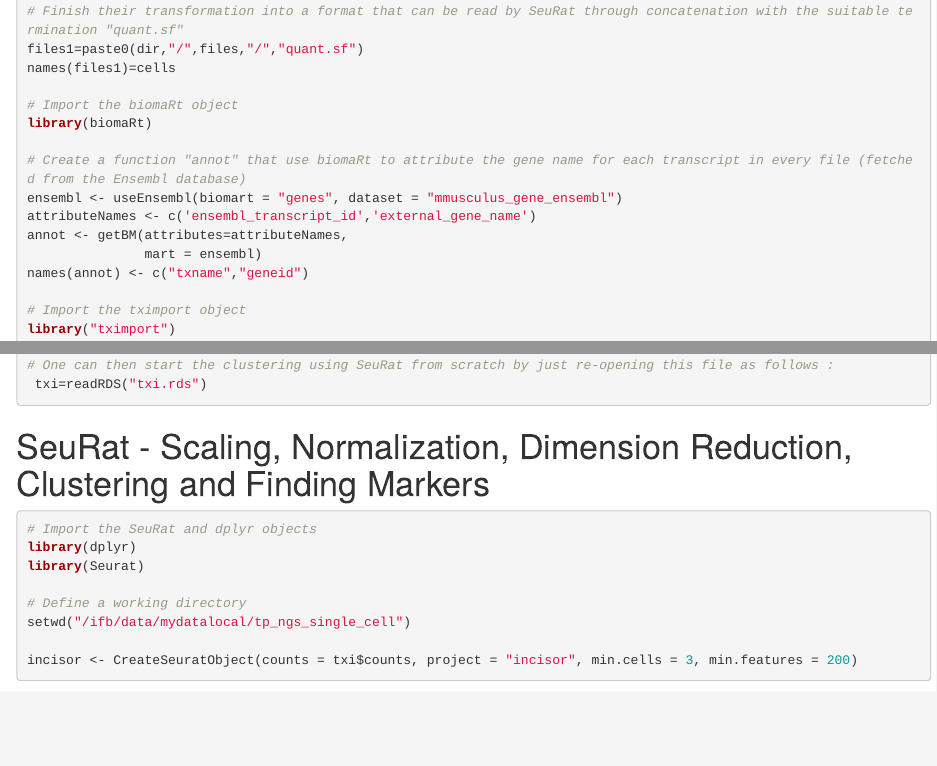
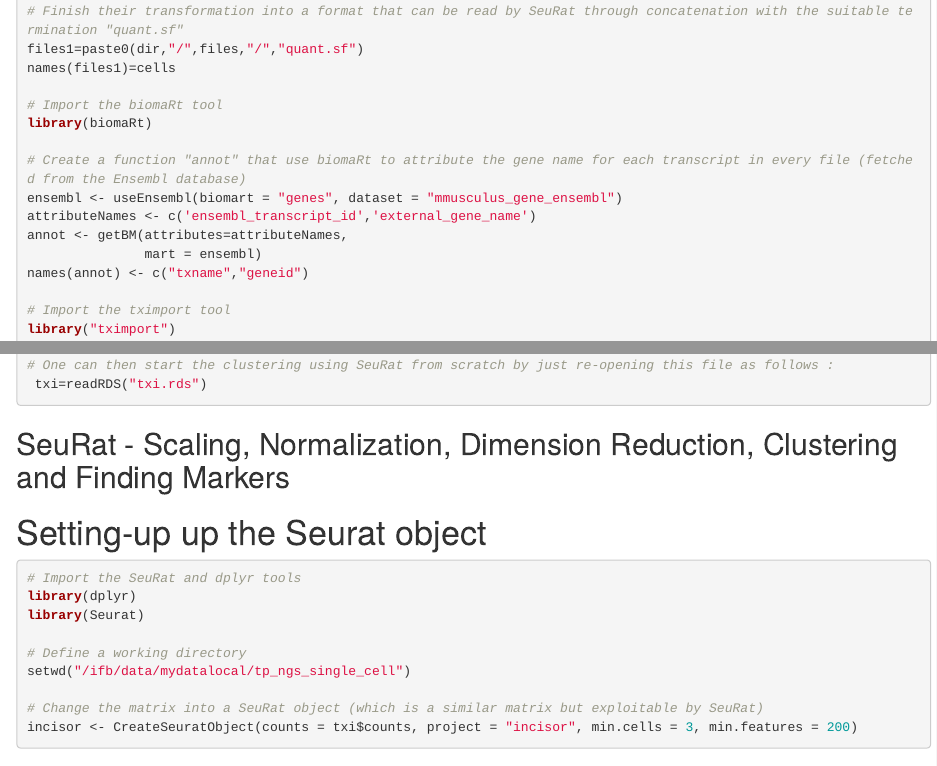
Before and after one commit to guiseuzaret/tp_ngs_single_cell, an R Markdown document (TP NGS single cell Part 2.Rmd): the page in a window 1100 px wide, from 350 px down, and a second part further down, joined at a grey line. Rendered offline with R 4.5, knitr and Pandoc, with nearby package versions.

Commit message:
Update TP NGS single cell Part 2.Rmd

````diff
--- a/TP NGS single cell Part 2.Rmd
+++ b/TP NGS single cell Part 2.Rmd
@@ -25,7 +25,7 @@
 files1=paste0(dir,"/",files,"/","quant.sf")
 names(files1)=cells
 
-# Import the biomaRt object
+# Import the biomaRt tool
 library(biomaRt)
 
 # Create a function "annot" that use biomaRt to attribute the gene name for each transcript in every file (fetched from the Ensembl database)
@@ -35,7 +35,7 @@
                mart = ensembl)
 names(annot) <- c("txname","geneid")
 
-# Import the tximport object
+# Import the tximport tool
 library("tximport")
 
 # Using tximport we generate the matrix containing all the transcripts with their gene names (associated thanks to the "annot" function) for each cell
@@ -62,20 +62,22 @@
 
 ```
 
-# SeuRat - Scaling, Normalization, Dimension Reduction, Clustering and Finding Markers
+## SeuRat - Scaling, Normalization, Dimension Reduction, Clustering and Finding Markers
 
+# Setting-up up the Seurat object
 ```{r Seurat, eval=F, echo=T}
-# Import the SeuRat and dplyr objects
+# Import the SeuRat and dplyr tools
 library(dplyr)
 library(Seurat)
 
 # Define a working directory
 setwd("/ifb/data/mydatalocal/tp_ngs_single_cell")
 
+# Change the matrix into a SeuRat object (which is a similar matrix but exploitable by SeuRat)
 incisor <- CreateSeuratObject(counts = txi$counts, project = "incisor", min.cells = 3, min.features = 200)
 
 ```
-
+#
 
 ```{r ADNmt, eval=FALSE}
 incisor[["percent.mt"]] <- PercentageFeatureSet(incisor, pattern = "^mt-")
````
